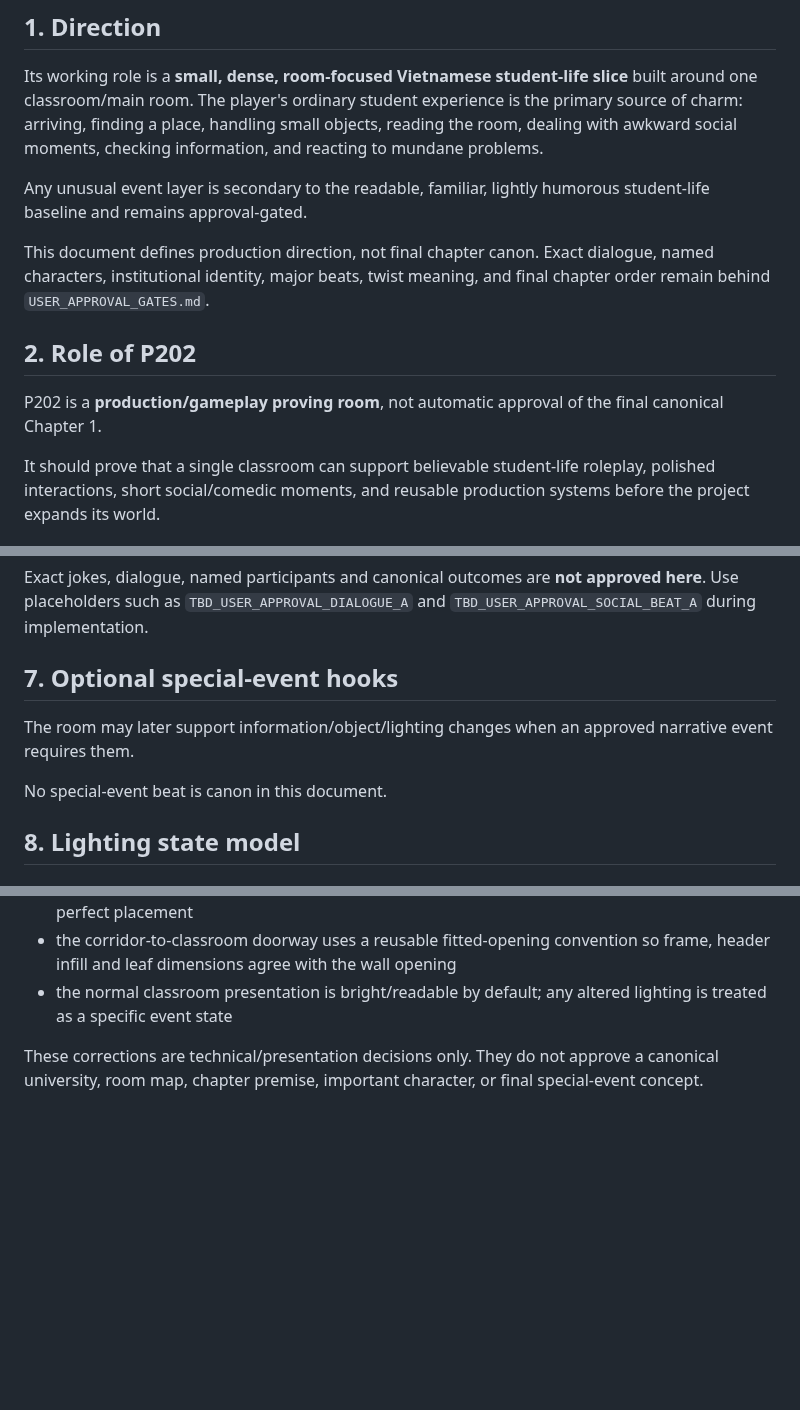
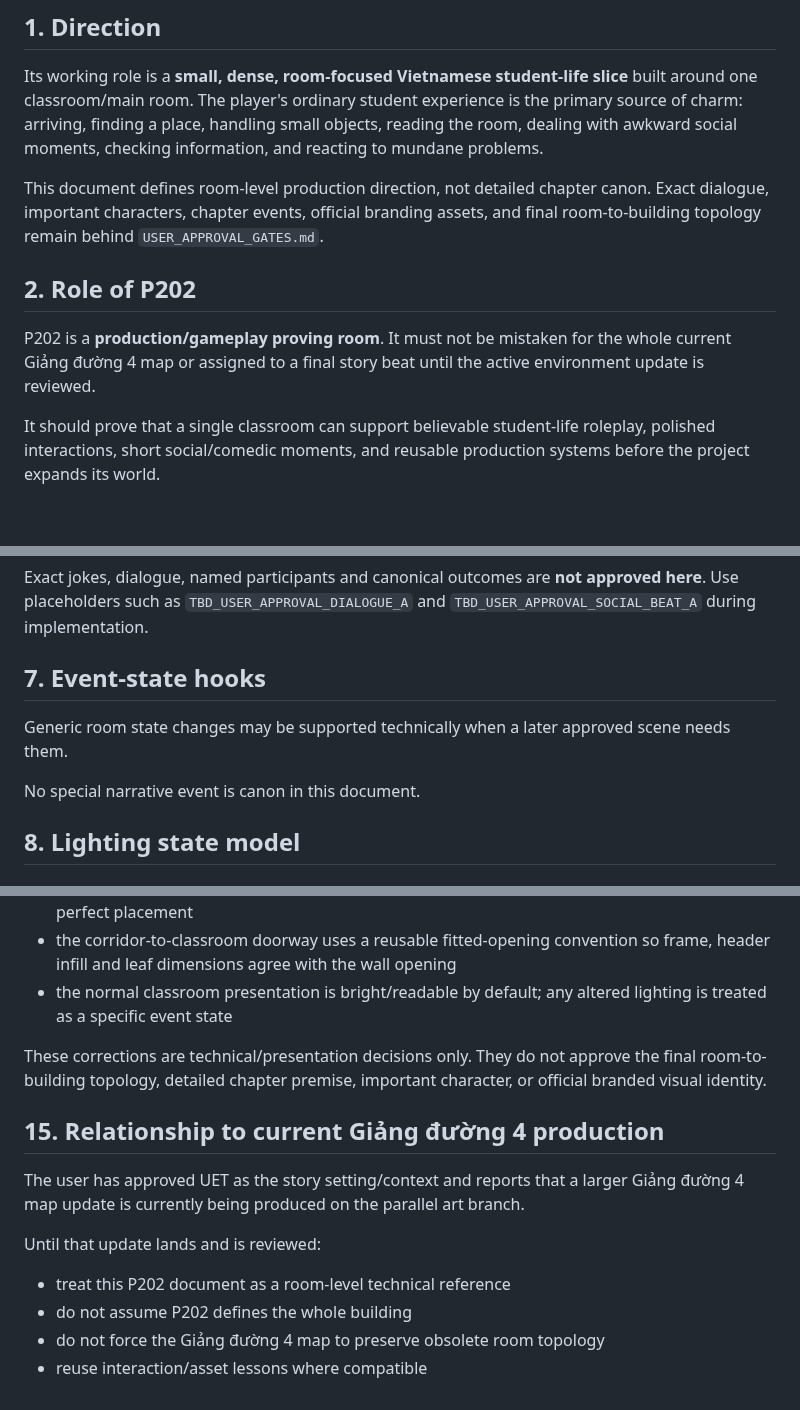
Before and after one commit to phambac2k701-blip/farm_pro_max, a Markdown page: docs/design/P202_ROOM_FOCUSED_STUDENT_SLICE.md, 3 parts joined by grey strips. Drawn GitHub-style; blank space fills up the shorter version.

Commit message:
docs: align P202 slice with Giảng đường 4 and approved UET setting

```diff
--- a/docs/design/P202_ROOM_FOCUSED_STUDENT_SLICE.md
+++ b/docs/design/P202_ROOM_FOCUSED_STUDENT_SLICE.md
@@ -8,13 +8,11 @@ Working production focus: P202 golden classroom
 
 Its working role is a **small, dense, room-focused Vietnamese student-life slice** built around one classroom/main room. The player's ordinary student experience is the primary source of charm: arriving, finding a place, handling small objects, reading the room, dealing with awkward social moments, checking information, and reacting to mundane problems.
 
-Any unusual event layer is secondary to the readable, familiar, lightly humorous student-life baseline and remains approval-gated.
-
-This document defines production direction, not final chapter canon. Exact dialogue, named characters, institutional identity, major beats, twist meaning, and final chapter order remain behind `USER_APPROVAL_GATES.md`.
+This document defines room-level production direction, not detailed chapter canon. Exact dialogue, important characters, chapter events, official branding assets, and final room-to-building topology remain behind `USER_APPROVAL_GATES.md`.
 
 ## 2. Role of P202
 
-P202 is a **production/gameplay proving room**, not automatic approval of the final canonical Chapter 1.
+P202 is a **production/gameplay proving room**. It must not be mistaken for the whole current Giảng đường 4 map or assigned to a final story beat until the active environment update is reviewed.
 
 It should prove that a single classroom can support believable student-life roleplay, polished interactions, short social/comedic moments, and reusable production systems before the project expands its world.
 
@@ -82,11 +80,11 @@ Working non-canon beat slots:
 
 Exact jokes, dialogue, named participants and canonical outcomes are **not approved here**. Use placeholders such as `TBD_USER_APPROVAL_DIALOGUE_A` and `TBD_USER_APPROVAL_SOCIAL_BEAT_A` during implementation.
 
-## 7. Optional special-event hooks
+## 7. Event-state hooks
 
-The room may later support information/object/lighting changes when an approved narrative event requires them.
+Generic room state changes may be supported technically when a later approved scene needs them.
 
-No special-event beat is canon in this document.
+No special narrative event is canon in this document.
 
 ## 8. Lighting state model
 
@@ -174,4 +171,15 @@ The latest user playtest corrections are now part of the implementation directio
 - the corridor-to-classroom doorway uses a reusable fitted-opening convention so frame, header infill and leaf dimensions agree with the wall opening
 - the normal classroom presentation is bright/readable by default; any altered lighting is treated as a specific event state
 
-These corrections are technical/presentation decisions only. They do not approve a canonical university, room map, chapter premise, important character, or final special-event concept.
+These corrections are technical/presentation decisions only. They do not approve the final room-to-building topology, detailed chapter premise, important character, or official branded visual identity.
+
+
+## 15. Relationship to current Giảng đường 4 production
+
+The user has approved UET as the story setting/context and reports that a larger Giảng đường 4 map update is currently being produced on the parallel art branch.
+
+Until that update lands and is reviewed:
+- treat this P202 document as a room-level technical reference
+- do not assume P202 defines the whole building
+- do not force the Giảng đường 4 map to preserve obsolete room topology
+- reuse interaction/asset lessons where compatible
```
Also changed, not shown: other parts of docs/design/P202_ROOM_FOCUSED_STUDENT_SLICE.md (+5 -6 lines).
